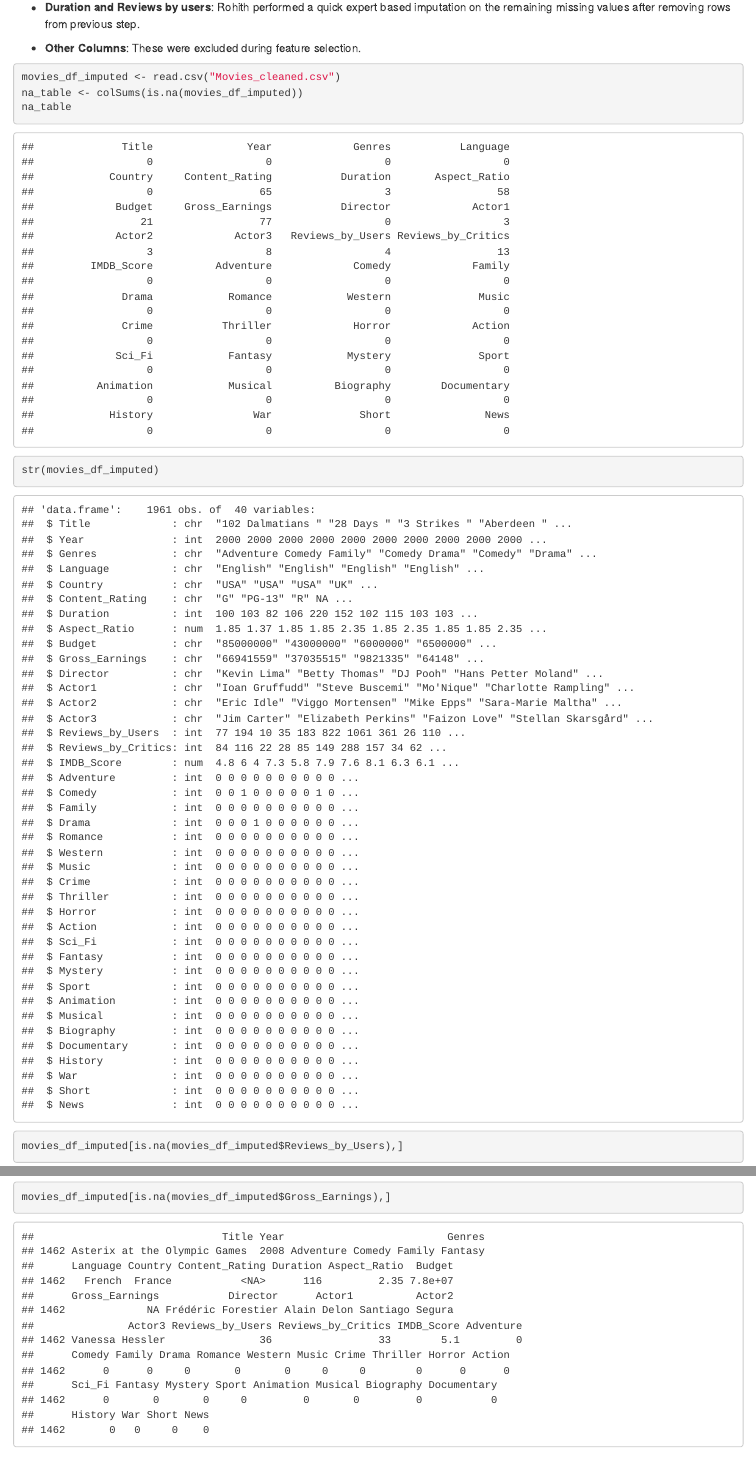
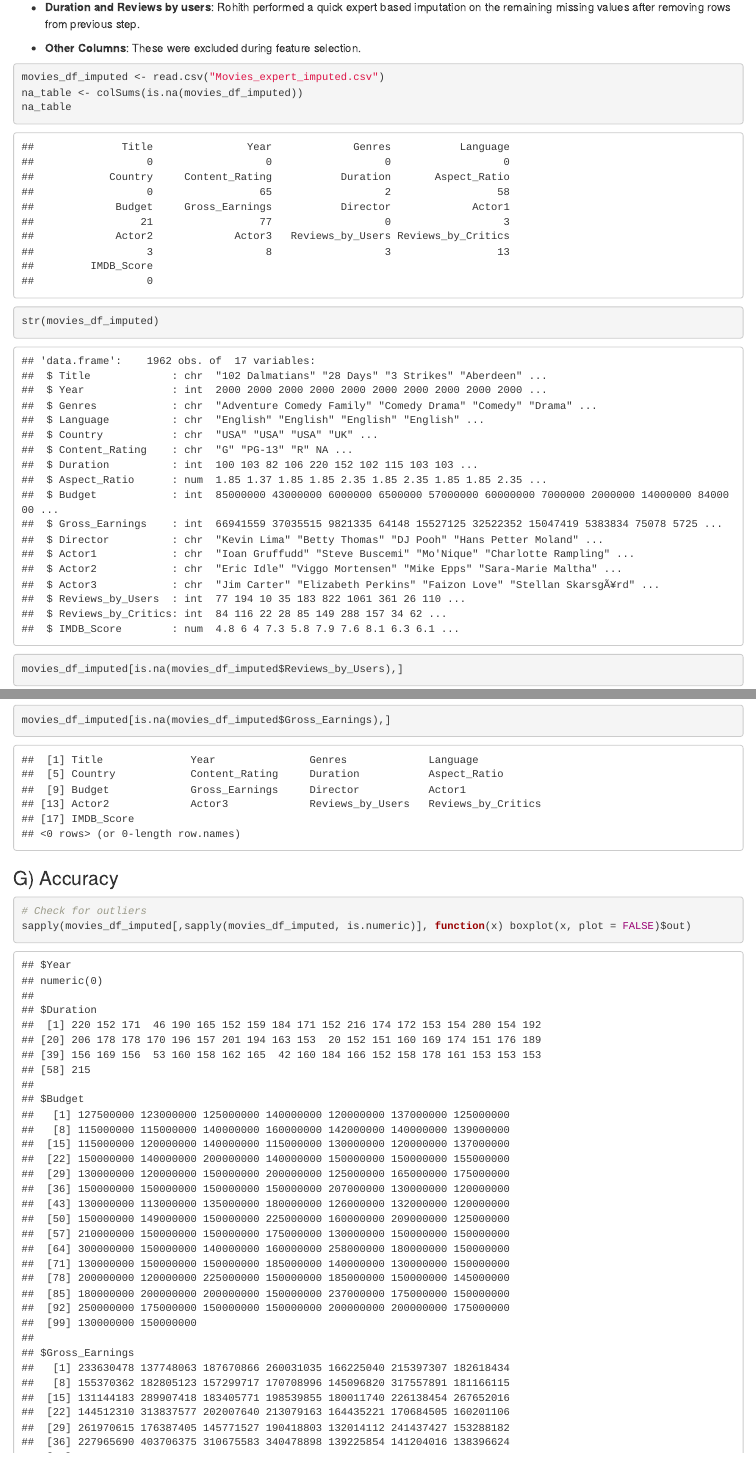
Before and after one commit to FionaKateM/CS5812, an R Markdown document (Rohith's Cleaning/PDA.Rmd): the page in a window 1100 px wide, from 4060 px down, and a second part further down, joined at a grey line. Rendered offline with R 4.5, knitr and Pandoc, with nearby package versions; some code elsewhere in the file could not run offline.

Commit message:
Update PDA.Rmd

````diff
--- a/Rohith's Cleaning/PDA.Rmd
+++ b/Rohith's Cleaning/PDA.Rmd
@@ -90,7 +90,7 @@ After EDA and Feature selection,
 -   **Other Columns**: These were excluded during feature selection.
 
 ```{r}
-movies_df_imputed <- read.csv("Movies_cleaned.csv")
+movies_df_imputed <- read.csv("Movies_expert_imputed.csv")
 na_table <- colSums(is.na(movies_df_imputed))
 na_table
 str(movies_df_imputed)
````
